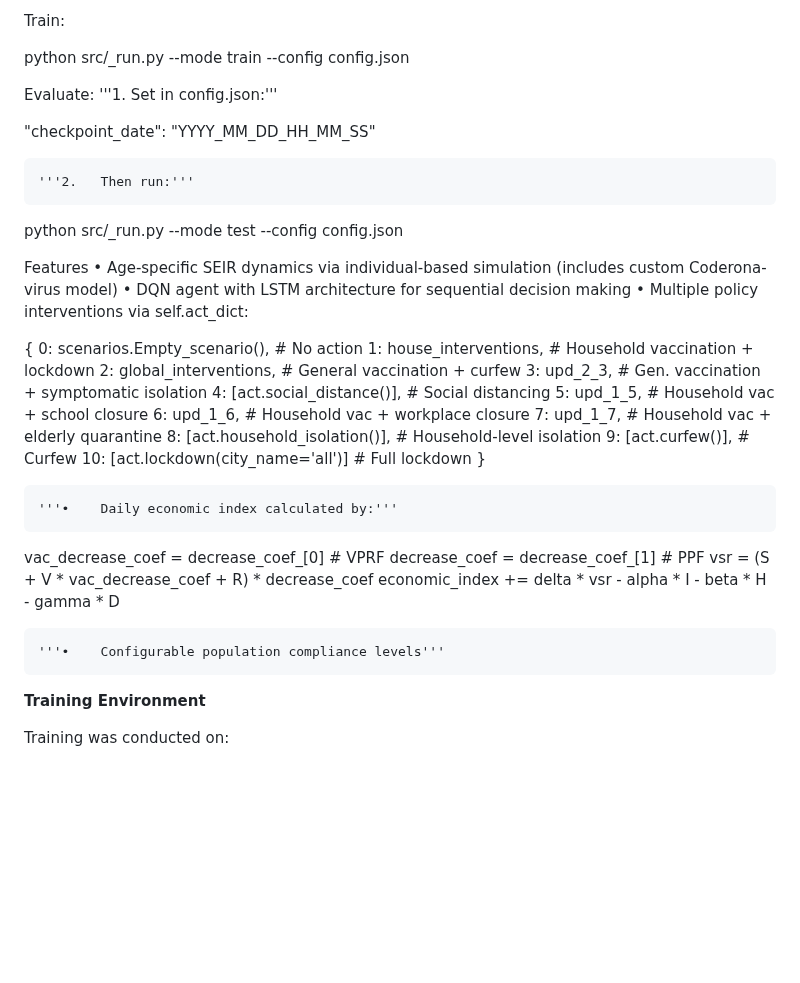
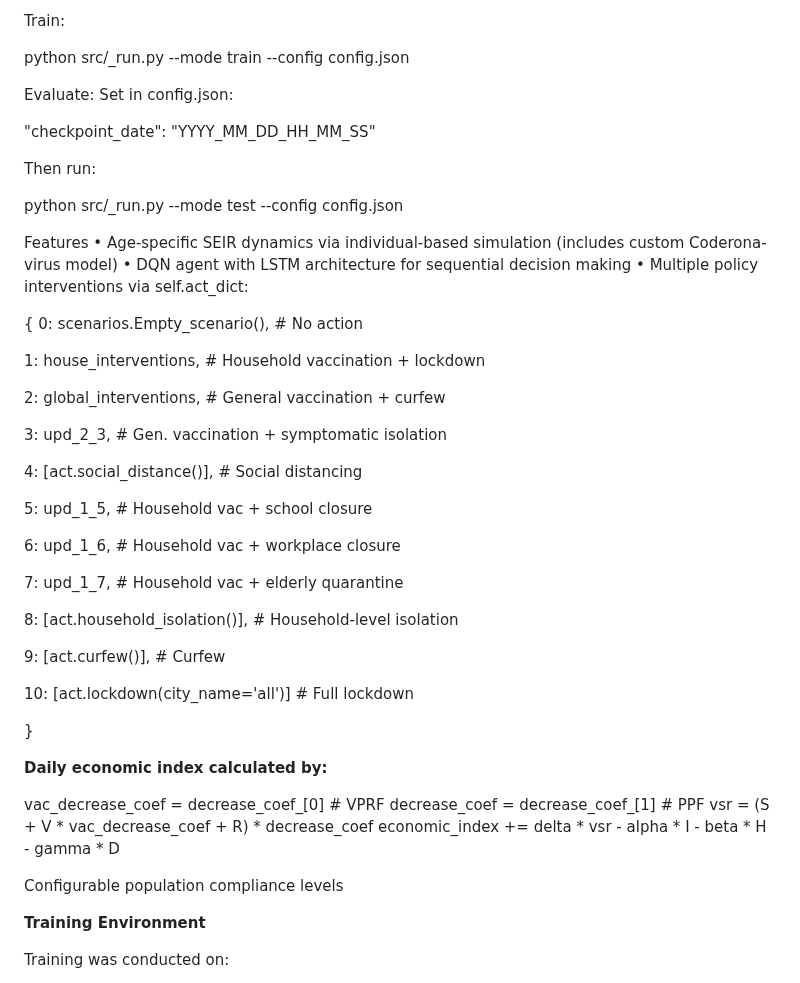
Before and after one commit to yossi122/Master_SiRL_Coderona, a Markdown page: README.md, the part around one of its changes. Rendered like a GitHub page; blank space fills up the shorter version.

```diff
--- a/README.md
+++ b/README.md
@@ -75,11 +92,11 @@ Train:
 python src/_run.py --mode train --config config.json
 
 Evaluate:
-	'''1.	Set in config.json:'''
+Set in config.json:
 
 "checkpoint_date": "YYYY_MM_DD_HH_MM_SS"
 
-	'''2.	Then run:'''
+Then run:
 
 python src/_run.py --mode test --config config.json
 
@@ -92,26 +109,37 @@ Features
 
 {
   0: scenarios.Empty_scenario(),          # No action
+
   1: house_interventions,                 # Household vaccination + lockdown
+
   2: global_interventions,                # General vaccination + curfew
+
   3: upd_2_3,                             # Gen. vaccination + symptomatic isolation
+
   4: [act.social_distance()],            # Social distancing
+
   5: upd_1_5,                             # Household vac + school closure
+
   6: upd_1_6,                             # Household vac + workplace closure
+
   7: upd_1_7,                             # Household vac + elderly quarantine
+
   8: [act.household_isolation()],        # Household-level isolation
+
   9: [act.curfew()],                      # Curfew
+
   10: [act.lockdown(city_name='all')]    # Full lockdown
+
 }
 
-	'''•	Daily economic index calculated by:'''
+**Daily economic index calculated by:**
 
 vac_decrease_coef = decrease_coef_[0]  # VPRF
 decrease_coef = decrease_coef_[1]      # PPF
 vsr = (S + V * vac_decrease_coef + R) * decrease_coef
 economic_index += delta * vsr - alpha * I - beta * H - gamma * D
 
-	'''•	Configurable population compliance levels'''
+Configurable population compliance levels
 
 
 
```
Also changed, not shown: other parts of README.md (+17 -0 lines).
